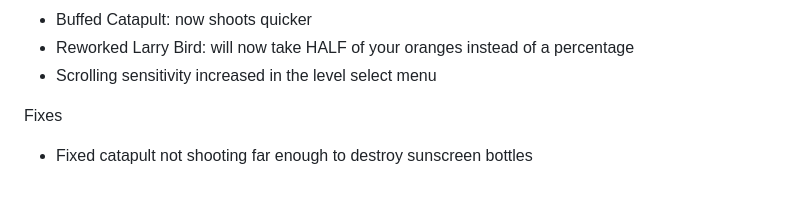
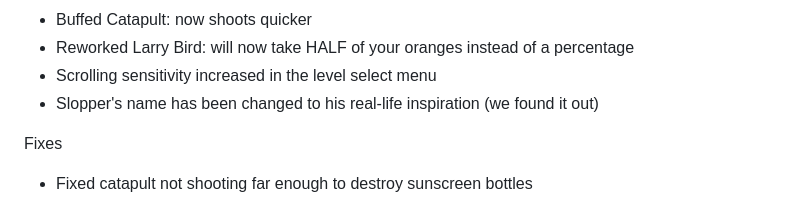
Before and after one commit to Tungsten2468/Orange-Wars, a Markdown page: README.md, the part around the change. Drawn GitHub-style.

Commit message:
Update README with Slopper's name change

```diff
--- a/README.md
+++ b/README.md
@@ -30,6 +30,7 @@ Changes
 * Buffed Catapult: now shoots quicker
 * Reworked Larry Bird: will now take HALF of your oranges instead of a percentage
 * Scrolling sensitivity increased in the level select menu
+* Slopper's name has been changed to his real-life inspiration (we found it out)
 
 Fixes
 
```
